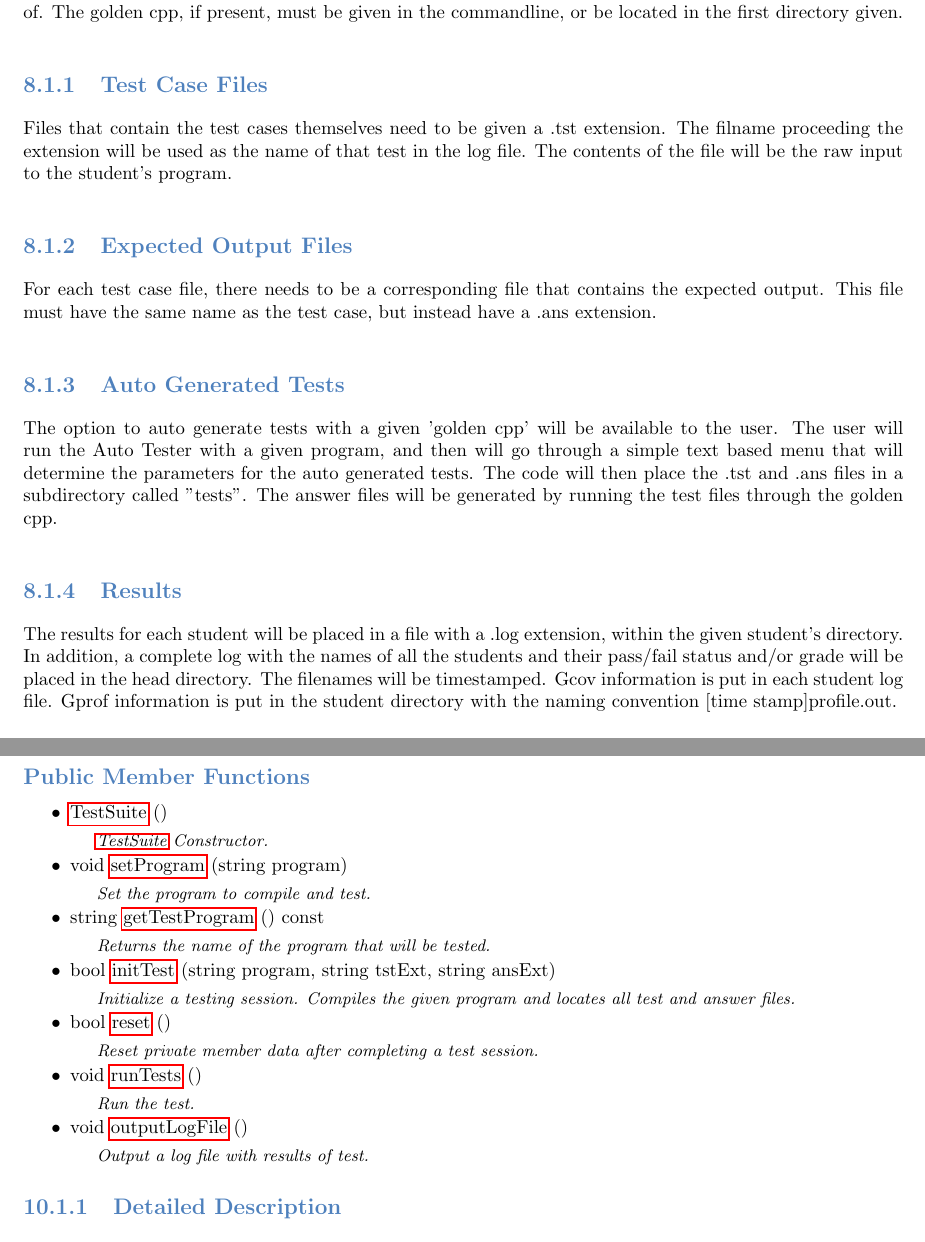
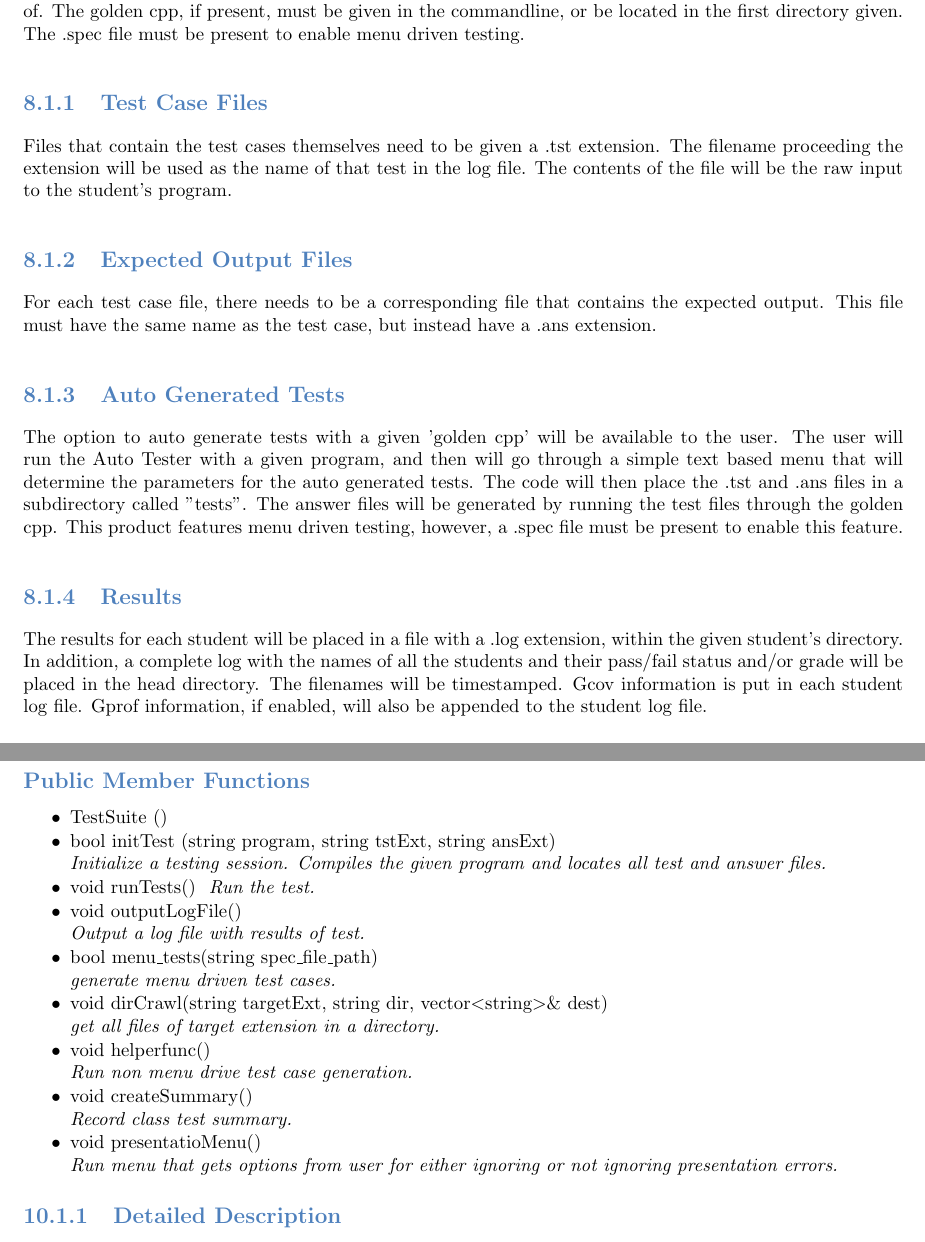
Before and after one commit to bonnebonne/autotest-sp3, a LaTeX book (DesignTemplate/SystemTemplate.tex, which reads DesignTemplate/class_poly.tex, DesignTemplate/userdocs.tex): two parts of pages 43 and 47 of 52, joined at a grey line, cut so that both start at the same text. Compiled offline with pdfLaTeX.

Commit message:
Some more latex sprucing up

```diff
--- a/DesignTemplate/class_poly.tex
+++ b/DesignTemplate/class_poly.tex
@@ -12,25 +12,24 @@ This class provides an interface for compiling and testing c++ programs against
 
 \subsection*{Public Member Functions}
 \begin{DoxyCompactItemize}
-\item
-\hypertarget{classTestSuite_af7291e6d8b53443604ee0c1fcf1fadfc}{\hyperlink{classTestSuite_af7291e6d8b53443604ee0c1fcf1fadfc}{Test\-Suite} ()}\label{classTestSuite_af7291e6d8b53443604ee0c1fcf1fadfc}
-
-\begin{DoxyCompactList}\small\item\em \hyperlink{classTestSuite}{Test\-Suite} Constructor. \end{DoxyCompactList}\item
-void \hyperlink{classTestSuite_a42b15cde1c5286cf6702ddb4c866a5c3}{set\-Program} (string program)
-\begin{DoxyCompactList}\small\item\em Set the program to compile and test. \end{DoxyCompactList}\item
-string \hyperlink{classTestSuite_aa273f06e0914477c47ddb2b8f3ac55a8}{get\-Test\-Program} () const
-\begin{DoxyCompactList}\small\item\em Returns the name of the program that will be tested. \end{DoxyCompactList}\item
-bool \hyperlink{classTestSuite_ac241e618045fa3124518ca937d235521}{init\-Test} (string program, string tst\-Ext, string ans\-Ext)
-\begin{DoxyCompactList}\small\item\em Initialize a testing session. Compiles the given program and locates all test and answer files. \end{DoxyCompactList}\item
-bool \hyperlink{classTestSuite_af4a05adf8a6e68c6ff2254ca2eaf58f0}{reset} ()
-\begin{DoxyCompactList}\small\item\em Reset private member data after completing a test session. \end{DoxyCompactList}\item
-\hypertarget{classTestSuite_afc3da0509c600ecf311ea5642b498c0a}{void \hyperlink{classTestSuite_afc3da0509c600ecf311ea5642b498c0a}{run\-Tests} ()}\label{classTestSuite_afc3da0509c600ecf311ea5642b498c0a}
-
-\begin{DoxyCompactList}\small\item\em Run the test. \end{DoxyCompactList}\item
-\hypertarget{classTestSuite_a5629b1d576e03d5fc30ed61746ebe0cf}{void \hyperlink{classTestSuite_a5629b1d576e03d5fc30ed61746ebe0cf}{output\-Log\-File} ()}\label{classTestSuite_a5629b1d576e03d5fc30ed61746ebe0cf}
-
-\begin{DoxyCompactList}\small\item\em Output a log file with results of test. \end{DoxyCompactList}\end{DoxyCompactItemize}
-
+\item TestSuite ()
+\item bool initTest (string program, string tstExt, string ansExt)\\
+\textit{Initialize a testing session. Compiles the given program and locates all test and answer files.}
+\item void runTests()
+	\textit{ Run the test.}
+\item void outputLogFile() \\
+	\textit{ Output a log file with results of test.}
+\item bool menu\_tests(string spec\_file\_path) \\
+ 	\textit{generate menu driven test cases.}
+\item void dirCrawl(string targetExt, string dir, vector\textless string\textgreater  \& dest)\\
+ 	\textit{get all files of target extension in a directory.}
+ \item void helperfunc() \\
+	 \textit{Run non menu drive test case generation.}
+ \item void createSummary() \\
+	 \textit{Record class test summary.}
+ \item void presentatioMenu() \\
+	 \textit{Run menu that gets options from user for either ignoring or not ignoring presentation errors.}
+\end{DoxyCompactItemize}
 
 \subsection{Detailed Description}
 This class provides an interface for compiling and testing c++ programs against given test files.
--- a/DesignTemplate/userdocs.tex
+++ b/DesignTemplate/userdocs.tex
@@ -10,10 +10,10 @@ and will cover the basic steps for the setup and use of the system.
 \section{User Guide}
 Usage of the Auto Tester is primarily concerned with the format and placement of the test case files.
 Test case files must be located in the same directory as the students program source, or in a subdirectory
-there of. The golden cpp, if present, must be given in the commandline, or be located in the first directory given.
+there of. The golden cpp, if present, must be given in the commandline, or be located in the first directory given. The .spec file must be present to enable menu driven testing.
 
 \subsection{Test Case Files}
-Files that contain the test cases themselves need to be given a .tst extension. The filname proceeding the
+Files that contain the test cases themselves need to be given a .tst extension. The filename proceeding the
 extension will be used as the name of that test in the log file. The contents of the file will be the raw
 input to the student's program.
 
@@ -24,12 +24,12 @@ must have the same name as the test case, but instead have a .ans extension.
 \subsection{Auto Generated Tests}
 The option to auto generate tests with a given 'golden cpp' will be available to the user. The user will run
 the Auto Tester with a given program, and then will go through a simple text based menu that will determine the
-parameters for the auto generated tests. The code will then place the .tst and .ans files in a subdirectory called "tests". The answer files will be generated by running the test files through the golden cpp.
+parameters for the auto generated tests. The code will then place the .tst and .ans files in a subdirectory called "tests". The answer files will be generated by running the test files through the golden cpp. This product features menu driven testing, however, a .spec file must be present to enable this feature.
 
 \subsection{Results}
 The results for each student will be placed in a file with a .log extension, within the given student's directory.
 In addition, a complete log with the names of all the students and their pass/fail status and/or grade will be placed
-in the head directory. The filenames will be timestamped. Gcov information is put in each student log file. Gprof information is put in the student directory with the naming convention [time stamp]profile.out.
+in the head directory. The filenames will be timestamped. Gcov information is put in each student log file. Gprof information, if enabled, will also be appended to the student log file.
 
 \begin{figure}[H]
 \begin{center}
```
Also changed, not shown: DesignTemplate/design.tex (+1 -1 lines), DesignTemplate/develop.tex (+1 -2 lines), DesignTemplate/SystemTemplate.pdf.
